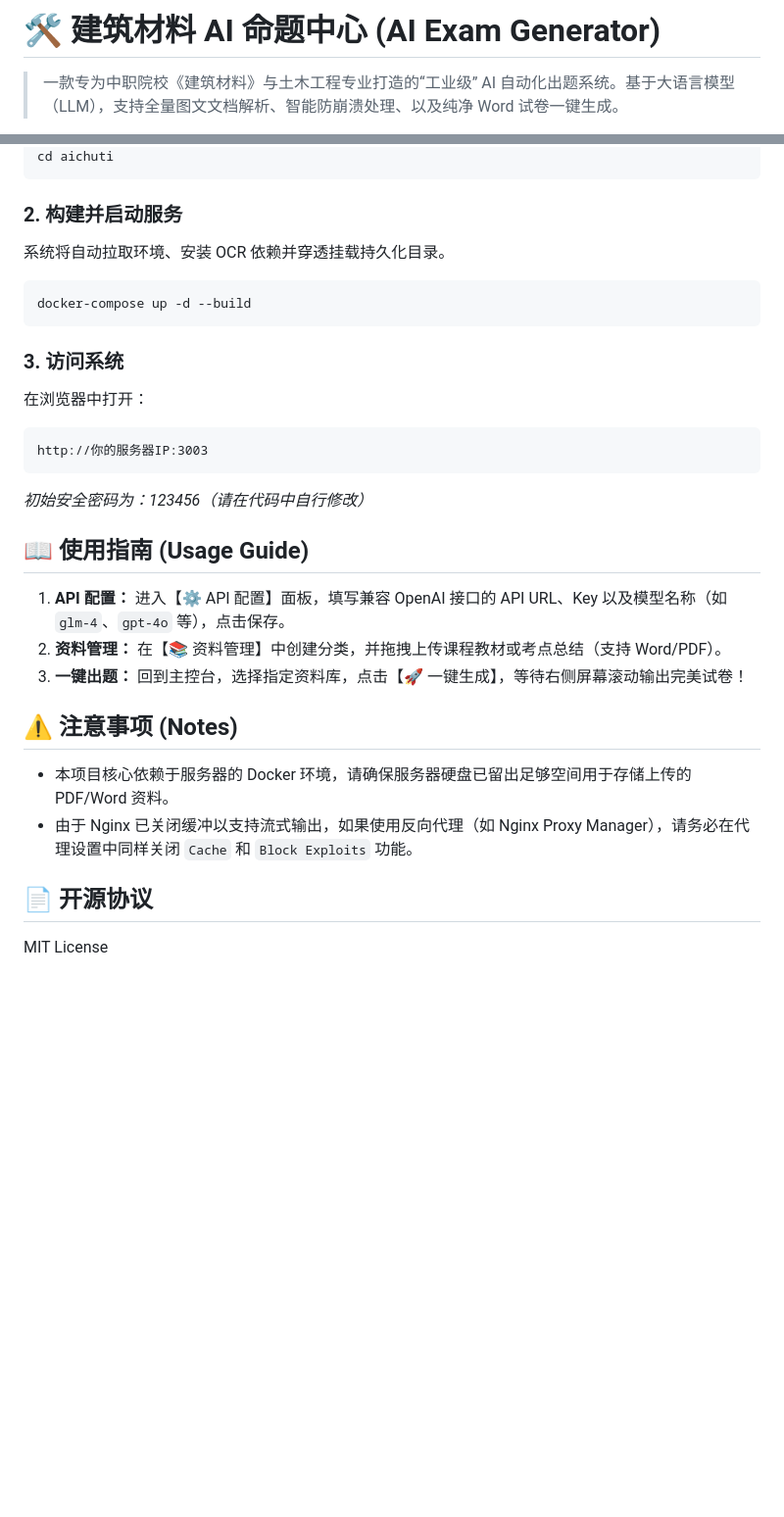
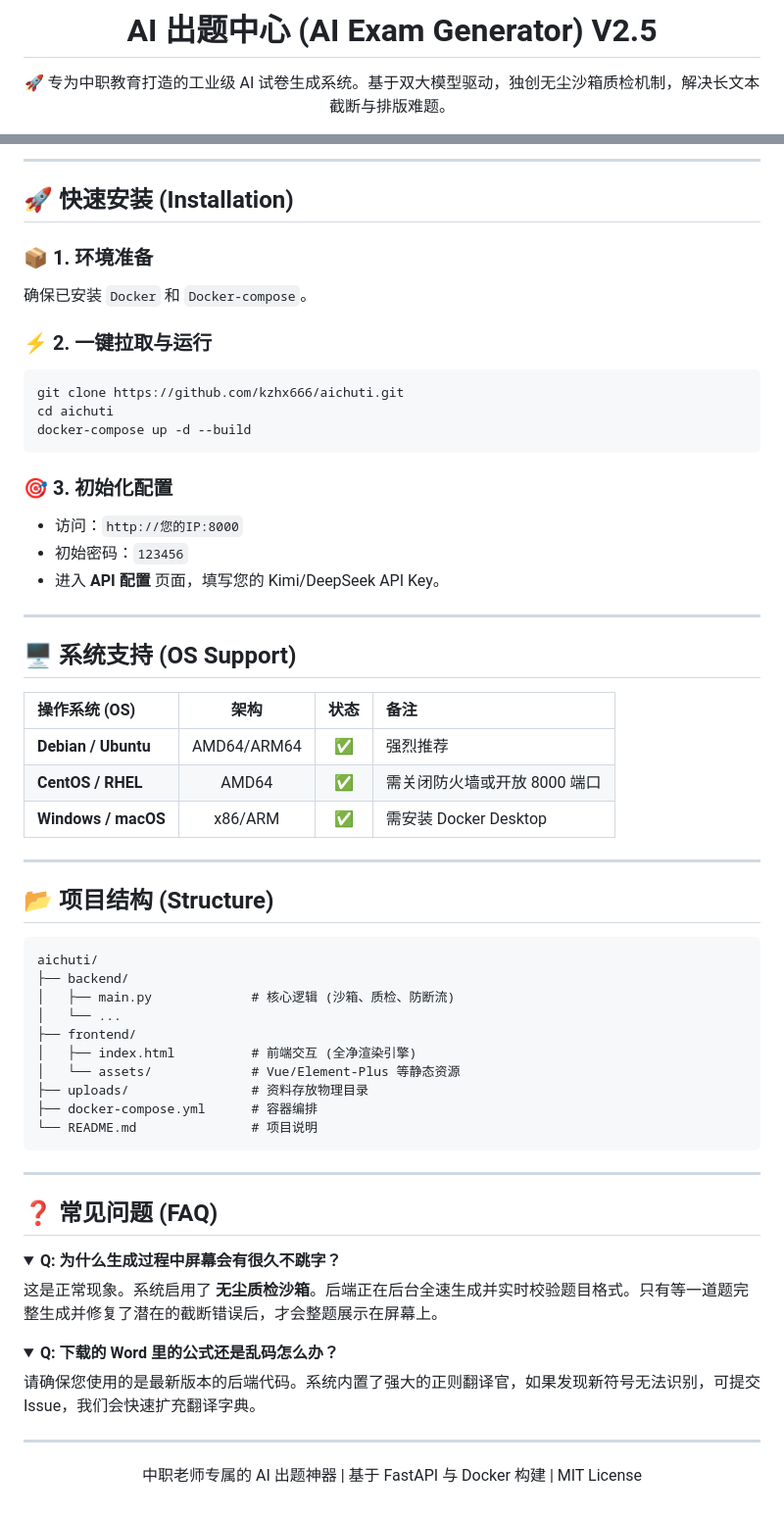
Before and after one commit to kzhx666/aichuti, a Markdown page: README.md, 2 parts joined by grey strips. Shown at 98% size. GitHub-like rendering; folded sections open; blank space fills up the shorter version.

Commit message:
docs: 修复 README 中代码块的 Markdown 渲染断层问题

`````diff
--- a/README.md
+++ b/README.md
@@ -1,4 +1,6 @@
-# 🛠️ 建筑材料 AI 命题中心 (AI Exam Generator)
+<h1 align="center">AI 出题中心 (AI Exam Generator) V2.5</h1>
 
-> 一款专为中职院校《建筑材料》与土木工程专业打造的“工业级” AI 自动化出题系统。基于大语言模型（LLM），支持全量图文文档解析、智能防崩溃处理、以及纯净 Word 试卷一键生成。
+<p align="center">
+  🚀 专为中职教育打造的工业级 AI 试卷生成系统。基于双大模型驱动，独创无尘沙箱质检机制，解决长文本截断与排版难题。
+</p>
 
@@ -37,29 +68,69 @@ git clone [https://github.com/kzhx666/aichuti.git](https://github.com/kzhx666/ai
+---
+
+## 🚀 快速安装 (Installation)
+
+### 📦 1. 环境准备
+确保已安装 `Docker` 和 `Docker-compose`。
+
+### ⚡ 2. 一键拉取与运行
+
+````bash
+git clone https://github.com/kzhx666/aichuti.git
 cd aichuti
-```
+docker-compose up -d --build
+````
 
-### 2. 构建并启动服务
-系统将自动拉取环境、安装 OCR 依赖并穿透挂载持久化目录。
-```bash
-docker-compose up -d --build
-```
+### 🎯 3. 初始化配置
 
-### 3. 访问系统
-在浏览器中打开：
-```text
-http://你的服务器IP:3003
-```
-*初始安全密码为：123456（请在代码中自行修改）*
+* 访问：`http://您的IP:8000`
+* 初始密码：`123456`
+* 进入 **API 配置** 页面，填写您的 Kimi/DeepSeek API Key。
 
-## 📖 使用指南 (Usage Guide)
+---
 
-1.  **API 配置：** 进入【⚙️ API 配置】面板，填写兼容 OpenAI 接口的 API URL、Key 以及模型名称（如 `glm-4`、`gpt-4o` 等），点击保存。
-2.  **资料管理：** 在【📚 资料管理】中创建分类，并拖拽上传课程教材或考点总结（支持 Word/PDF）。
-3.  **一键出题：** 回到主控台，选择指定资料库，点击【🚀 一键生成】，等待右侧屏幕滚动输出完美试卷！
+## 🖥️ 系统支持 (OS Support)
 
-## ⚠️ 注意事项 (Notes)
+| 操作系统 (OS) | 架构 | 状态 | 备注 |
+| :--- | :---: | :---: | :--- |
+| **Debian / Ubuntu** | AMD64/ARM64 | ✅ | 强烈推荐 |
+| **CentOS / RHEL** | AMD64 | ✅ | 需关闭防火墙或开放 8000 端口 |
+| **Windows / macOS** | x86/ARM | ✅ | 需安装 Docker Desktop |
 
-* 本项目核心依赖于服务器的 Docker 环境，请确保服务器硬盘已留出足够空间用于存储上传的 PDF/Word 资料。
-* 由于 Nginx 已关闭缓冲以支持流式输出，如果使用反向代理（如 Nginx Proxy Manager），请务必在代理设置中同样关闭 `Cache` 和 `Block Exploits` 功能。
+---
 
-## 📄 开源协议
-MIT License
+## 📂 项目结构 (Structure)
+
+````text
+aichuti/
+├── backend/
+│   ├── main.py             # 核心逻辑 (沙箱、质检、防断流)
+│   └── ...
+├── frontend/
+│   ├── index.html          # 前端交互 (全净渲染引擎)
+│   └── assets/             # Vue/Element-Plus 等静态资源
+├── uploads/                # 资料存放物理目录
+├── docker-compose.yml      # 容器编排
+└── README.md               # 项目说明
+````
+
+---
+
+## ❓ 常见问题 (FAQ)
+
+<details>
+<summary><b>Q: 为什么生成过程中屏幕会有很久不跳字？</b></summary>
+
+这是正常现象。系统启用了 **无尘质检沙箱**。后端正在后台全速生成并实时校验题目格式。只有等一道题完整生成并修复了潜在的截断错误后，才会整题展示在屏幕上。
+</details>
+
+<details>
+<summary><b>Q: 下载的 Word 里的公式还是乱码怎么办？</b></summary>
+
+请确保您使用的是最新版本的后端代码。系统内置了强大的正则翻译官，如果发现新符号无法识别，可提交 Issue，我们会快速扩充翻译字典。
+</details>
+
+---
+
+<p align="center">
+  中职老师专属的 AI 出题神器 | 基于 FastAPI 与 Docker 构建 | MIT License
+</p>
`````
Also changed, not shown: other parts of README.md (+55 -26 lines).
